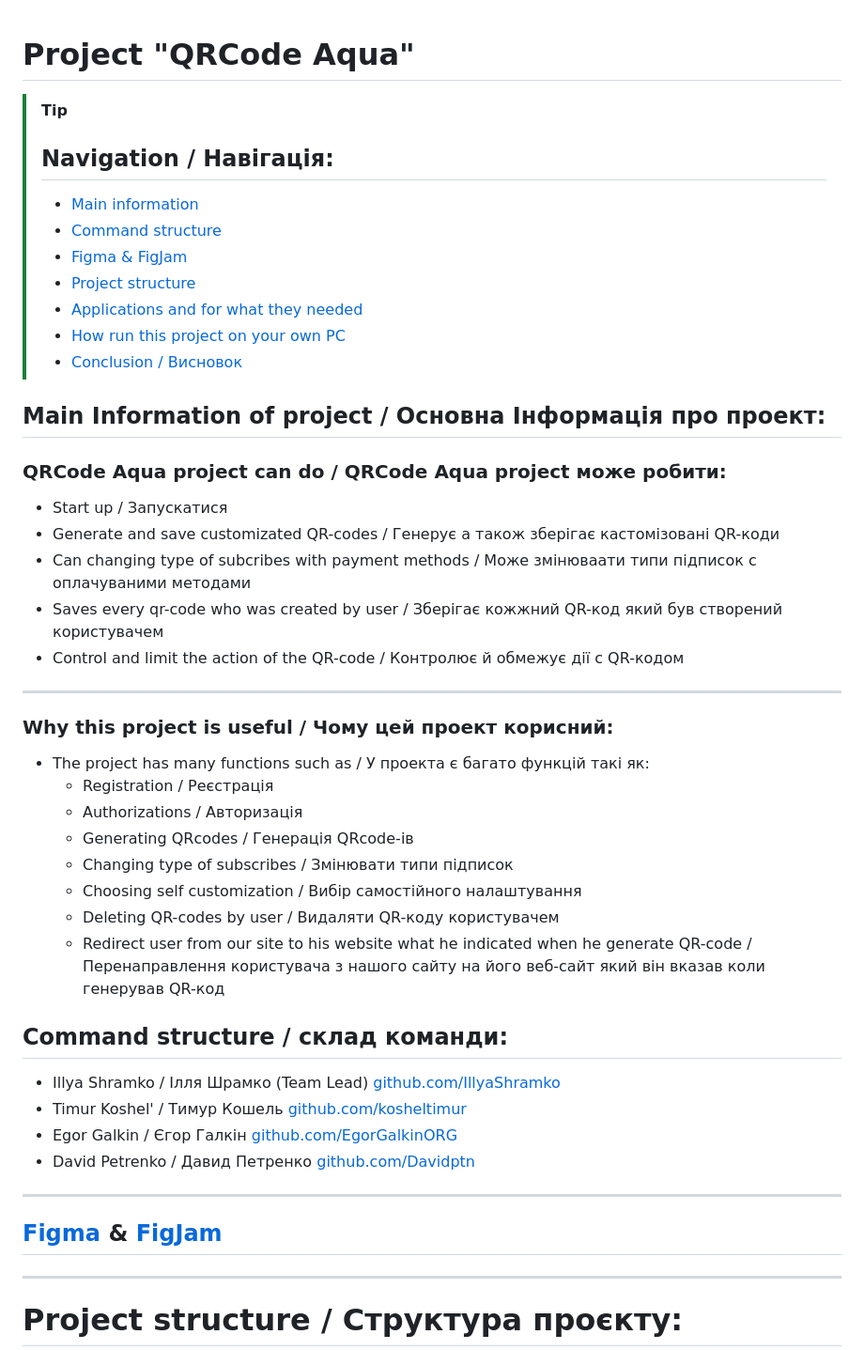
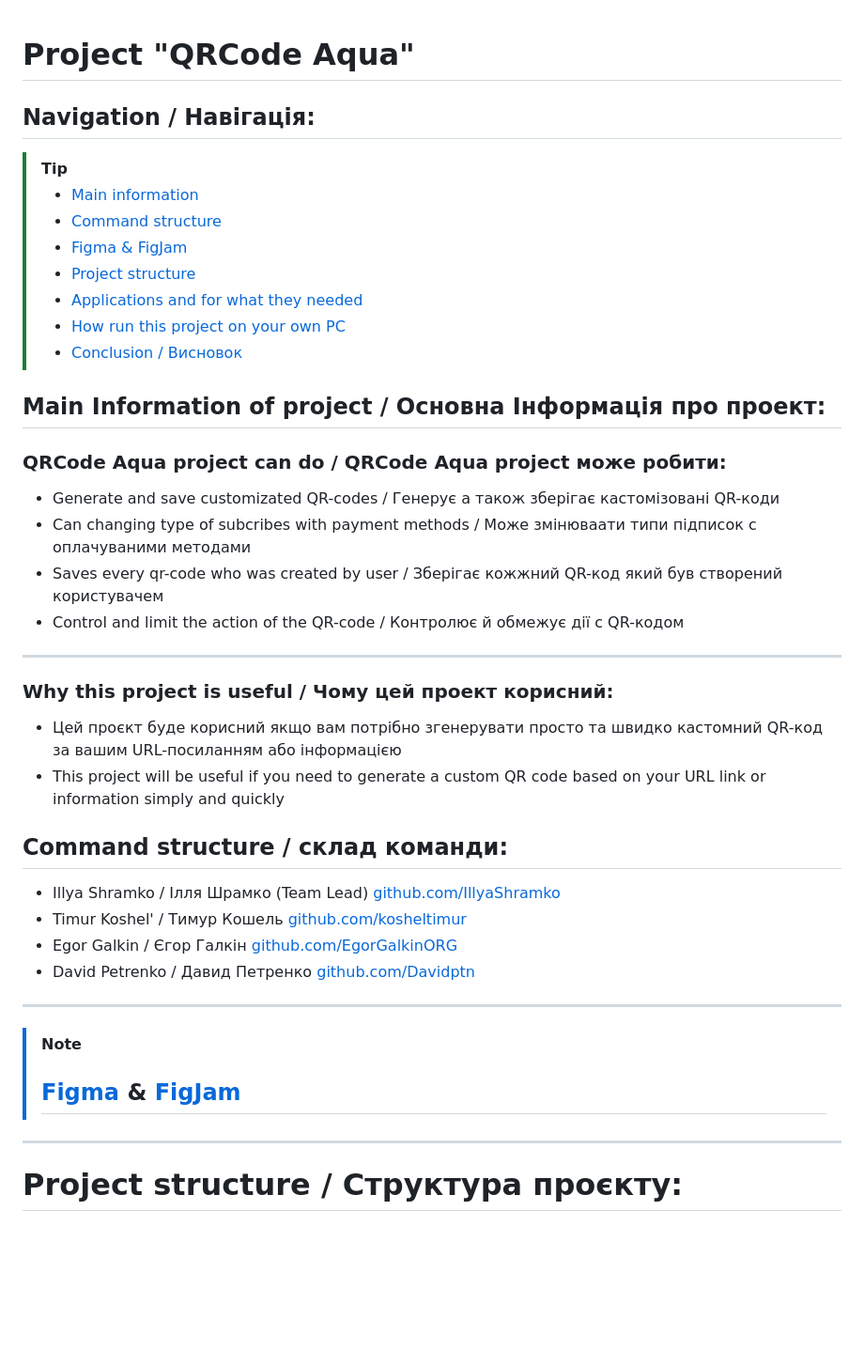
Before and after one commit to IllyaShramko/GrayCode, a Markdown page: README.md, the part around one of its changes. Shown at 94% size. Drawn GitHub-style; blank space fills up the shorter version.

```diff
--- a/README.md
+++ b/README.md
@@ -1,6 +1,6 @@
 # Project "QRCode Aqua"
+## Navigation / Навігація:
 > [!TIP]
-> ## Navigation / Навігація:
 > - [Main information](#main-information-of-project--основна-інформація-про-проект)
 > - [Command structure](#command-structure--склад-команди)
 > - [Figma & FigJam](#figma--figjam)
@@ -10,32 +10,23 @@
 > - [Conclusion / Висновок](#how-correctly-run-the-project-on-your-own-pc--як-правильно-запустити-проект-на-вашому-власному-компютері)
 ## Main Information of project / Основна Інформація про проект:
 ### QRCode Aqua project can do / QRCode Aqua project може робити:
-- Start up / Запускатися
 - Generate and save customizated QR-codes / Генерує а також зберігає кастомізовані QR-коди
 - Can changing type of subcribes with payment methods / Може змінюваати типи підписок с оплачуваними методами
 - Saves every qr-code who was created by user / Зберігає кожжний QR-код який був створений користувачем
 - Control and limit the action of the QR-code / Контролює й обмежує дії с QR-кодом
 ____
-
 ### Why this project is useful / Чому цей проект корисний:
-- The project has many functions such as / У проекта є багато функцій такі як:
-    - Registration / Реєстрація
-    - Authorizations / Авторизація
-    - Generating QRcodes / Генерація QRcode-ів
-    - Changing type of subscribes / Змінювати типи підписок
-    - Choosing self customization / Вибір самостійного налаштування
-    - Deleting QR-codes by user / Видаляти QR-коду користувачем
-    - Redirect user from our site to his website what he indicated when he generate QR-code / Перенаправлення користувача з нашого сайту на його веб-сайт який він вказав коли генерував QR-код
-
-
-
+- Цей проєкт буде корисний якщо вам потрібно згенерувати просто та швидко кастомний QR-код за вашим URL-посиланням або інформацією
+- This project will be useful if you need to generate a custom QR code based on your URL link or information simply and quickly
 ## Command structure / склад команди:
 - Illya Shramko / Ілля Шрамко (Team Lead) [github.com/IllyaShramko](https://github.com/IllyaShramko/QRcode-Aqua)
 - Timur Koshel' / Тимур Кошель [github.com/kosheltimur](https://github.com/kosheltimur/QRcode)
 - Egor Galkin / Єгор Галкін [github.com/EgorGalkinORG](https://github.com/EgorGalkinORG/QRcode-Aqua)
 - David Petrenko / Давид Петренко [github.com/Davidptn](https://github.com/Davidptn/Qr_Aqua)
 ____
-## [Figma](https://www.figma.com/design/MmrkuvX06fTykUtPIY5vig/Untitled?node-id=0-1&t=zx68S8o0qcLjLxW1-1) & [FigJam](https://www.figma.com/board/IK5GgL0IesWTOP4s8QbsvZ/FigJam-QRAqua?node-id=0-1&t=K6yqz4vuzxA6GEBs-1)
+> [!NOTE]
+> ## [Figma](https://www.figma.com/design/MmrkuvX06fTykUtPIY5vig/Untitled?node-id=0-1&t=zx68S8o0qcLjLxW1-1) & [FigJam](https://www.figma.com/board/IK5GgL0IesWTOP4s8QbsvZ/FigJam-QRAqua?node-id=0-1&t=K6yqz4vuzxA6GEBs-1)
+
 ____
 # Project structure / Структура проєкту:
 ![Structure_project](/blog/static/images/structure_project.jpg)
```
Also changed, not shown: other parts of README.md (+75 -74 lines).
